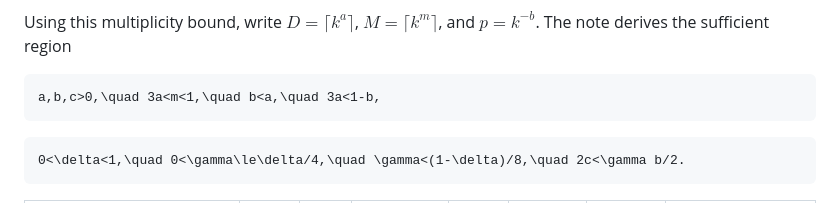
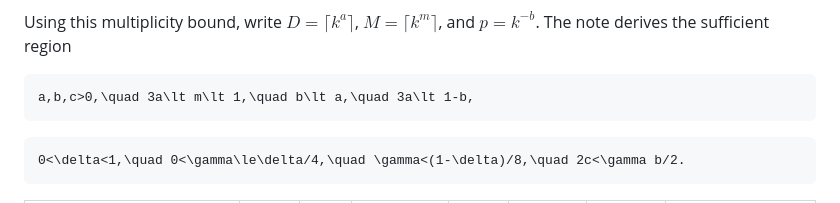
Before and after one commit to rohanarun/van-der-waerden-refinement, a Markdown page: README.md, the part around the change. Drawn GitHub-style.

Commit message:
Escape strict inequalities for the GitHub math sanitizer

````diff
--- a/README.md
+++ b/README.md
@@ -33,7 +33,7 @@ contradicting membership in a common half-open interval of width one. This eleme
 Using this multiplicity bound, write $D=\lceil k^a\rceil$, $M=\lceil k^m\rceil$, and $p=k^{-b}$. The note derives the sufficient region
 
 ```math
-a,b,c>0,\quad 3a<m<1,\quad b<a,\quad 3a<1-b,
+a,b,c>0,\quad 3a\lt m\lt 1,\quad b\lt a,\quad 3a\lt 1-b,
 ```
 
 ```math
````
